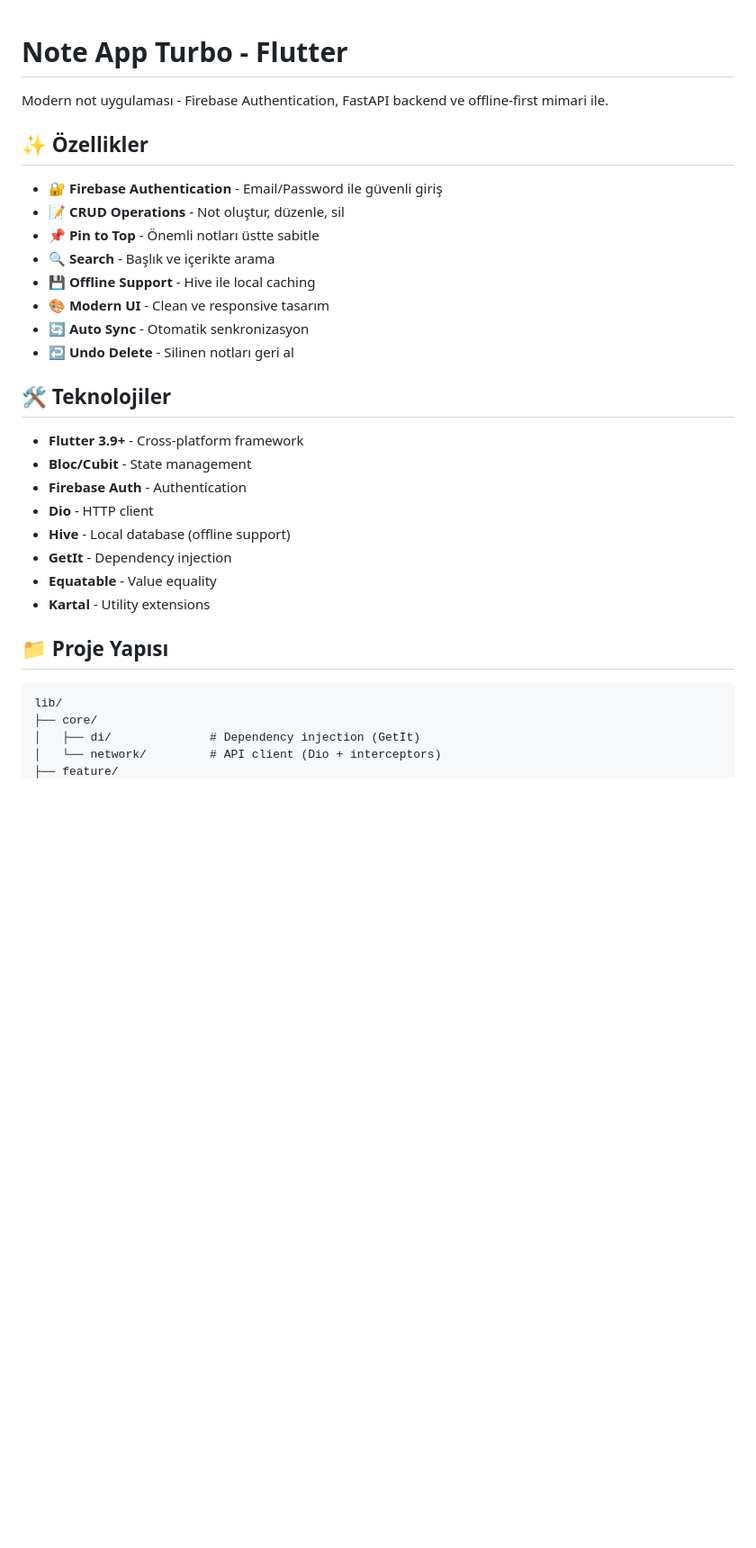
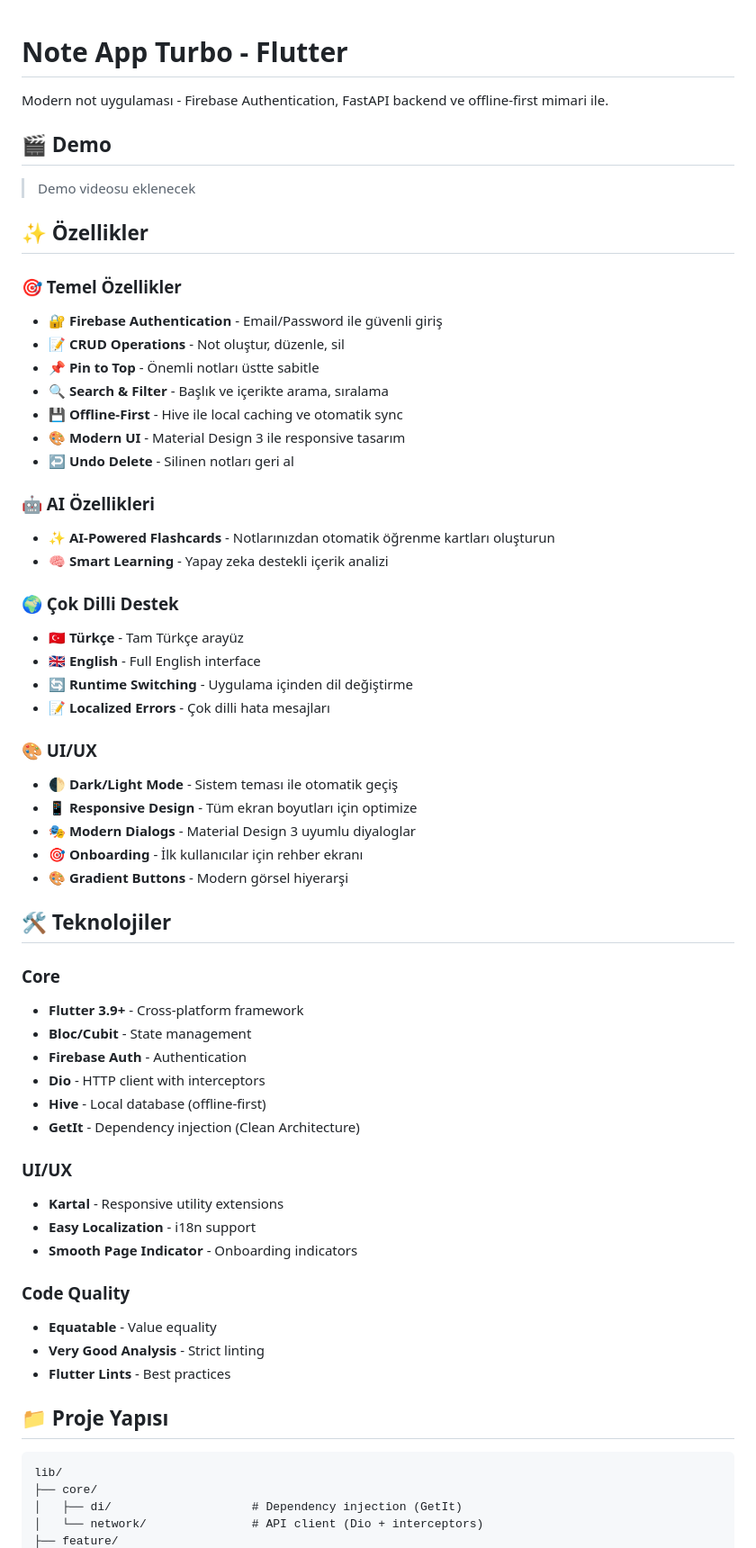
Before and after one commit to hsefakcay/NoteAppTurbo, a Markdown page: README.md, the part around the change printed below. Shown: that part at 90% size. Drawn GitHub-style; blank space fills up the shorter version.

````diff
--- a/README.md
+++ b/README.md
@@ -2,33 +2,63 @@
 
 Modern not uygulaması - Firebase Authentication, FastAPI backend ve offline-first mimari ile.
 
+## 🎬 Demo
+
+> Demo videosu eklenecek
+
 ## ✨ Özellikler
 
+### 🎯 Temel Özellikler
 - 🔐 **Firebase Authentication** - Email/Password ile güvenli giriş
 - 📝 **CRUD Operations** - Not oluştur, düzenle, sil
 - 📌 **Pin to Top** - Önemli notları üstte sabitle
-- 🔍 **Search** - Başlık ve içerikte arama
-- 💾 **Offline Support** - Hive ile local caching
-- 🎨 **Modern UI** - Clean ve responsive tasarım
-- 🔄 **Auto Sync** - Otomatik senkronizasyon
+- 🔍 **Search & Filter** - Başlık ve içerikte arama, sıralama
+- 💾 **Offline-First** - Hive ile local caching ve otomatik sync
+- 🎨 **Modern UI** - Material Design 3 ile responsive tasarım
 - ↩️ **Undo Delete** - Silinen notları geri al
+
+### 🤖 AI Özellikleri
+- ✨ **AI-Powered Flashcards** - Notlarınızdan otomatik öğrenme kartları oluşturun
+- 🧠 **Smart Learning** - Yapay zeka destekli içerik analizi
+
+### 🌍 Çok Dilli Destek
+- 🇹🇷 **Türkçe** - Tam Türkçe arayüz
+- 🇬🇧 **English** - Full English interface
+- 🔄 **Runtime Switching** - Uygulama içinden dil değiştirme
+- 📝 **Localized Errors** - Çok dilli hata mesajları
+
+### 🎨 UI/UX
+- 🌓 **Dark/Light Mode** - Sistem teması ile otomatik geçiş
+- 📱 **Responsive Design** - Tüm ekran boyutları için optimize
+- 🎭 **Modern Dialogs** - Material Design 3 uyumlu diyaloglar
+- 🎯 **Onboarding** - İlk kullanıcılar için rehber ekranı
+- 🎨 **Gradient Buttons** - Modern görsel hiyerarşi
 
 ## 🛠️ Teknolojiler
 
+### Core
 - **Flutter 3.9+** - Cross-platform framework
 - **Bloc/Cubit** - State management
 - **Firebase Auth** - Authentication
-- **Dio** - HTTP client
-- **Hive** - Local database (offline support)
-- **GetIt** - Dependency injection
+- **Dio** - HTTP client with interceptors
+- **Hive** - Local database (offline-first)
+- **GetIt** - Dependency injection (Clean Architecture)
+
+### UI/UX
+- **Kartal** - Responsive utility extensions
+- **Easy Localization** - i18n support
+- **Smooth Page Indicator** - Onboarding indicators
+
+### Code Quality
 - **Equatable** - Value equality
-- **Kartal** - Utility extensions
+- **Very Good Analysis** - Strict linting
+- **Flutter Lints** - Best practices
 
 ## 📁 Proje Yapısı
 
 ```
 lib/
 ├── core/
-│   ├── di/              # Dependency injection (GetIt)
-│   └── network/         # API client (Dio + interceptors)
+│   ├── di/                    # Dependency injection (GetIt)
+│   └── network/               # API client (Dio + interceptors)
 ├── feature/
````
Also changed, not shown: other parts of README.md (+133 -18 lines).
